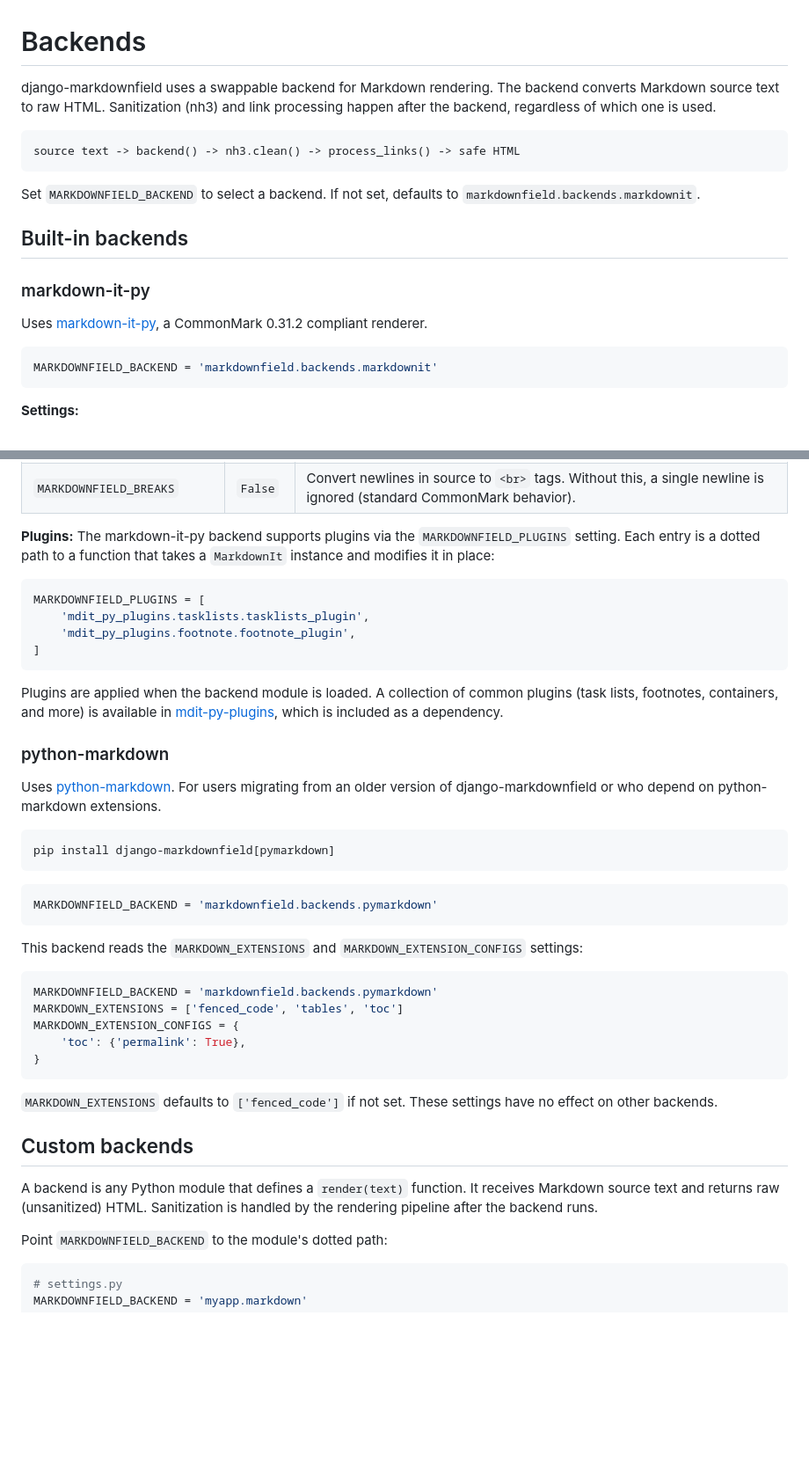
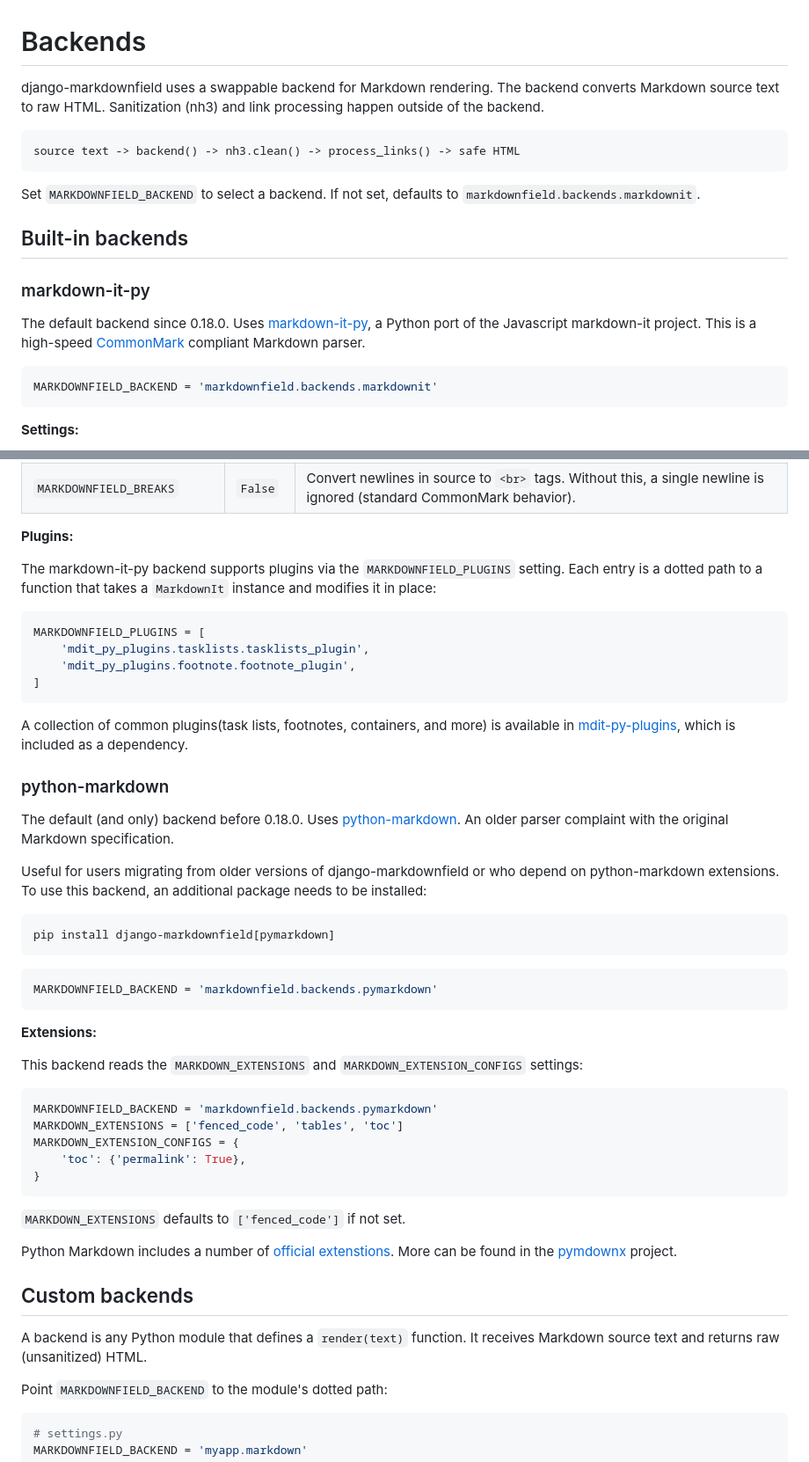
Before and after one commit to dmptrluke/django-markdownfield, a Markdown page: docs/backends.md, 2 parts joined by grey strips. Shown at 88% size. Rendered like a GitHub page; blank space fills up the shorter version.

Commit message:
Polish backend documentation

````diff
--- a/docs/backends.md
+++ b/docs/backends.md
@@ -1,9 +1,7 @@
 # Backends
 
 django-markdownfield uses a swappable backend for Markdown rendering. The backend converts Markdown
-source text to raw HTML. Sanitization (nh3) and link processing happen after the backend, regardless
-of which one is used.
-
+source text to raw HTML. Sanitization (nh3) and link processing happen outside of the backend.
 ```
 source text -> backend() -> nh3.clean() -> process_links() -> safe HTML
 ```
@@ -15,8 +13,8 @@ Set `MARKDOWNFIELD_BACKEND` to select a backend. If not set, defaults to
 
 ### markdown-it-py
 
-Uses [markdown-it-py](https://github.com/executablebooks/markdown-it-py), a CommonMark 0.31.2
-compliant renderer.
+The default backend since 0.18.0. Uses [markdown-it-py](https://github.com/executablebooks/markdown-it-py), a Python port of the
+Javascript markdown-it project. This is a high-speed [CommonMark](https://commonmark.org/) compliant Markdown parser.
 
 ```python
 MARKDOWNFIELD_BACKEND = 'markdownfield.backends.markdownit'
@@ -31,7 +29,9 @@ MARKDOWNFIELD_BACKEND = 'markdownfield.backends.markdownit'
 | `MARKDOWNFIELD_TYPOGRAPHER` | `False` | Enable typographic replacements: smart quotes, (c)/(tm)/(r) symbols, em/en dashes. |
 | `MARKDOWNFIELD_BREAKS` | `False` | Convert newlines in source to `<br>` tags. Without this, a single newline is ignored (standard CommonMark behavior). |
 
-**Plugins:** The markdown-it-py backend supports plugins via the `MARKDOWNFIELD_PLUGINS` setting.
+**Plugins:**
+
+The markdown-it-py backend supports plugins via the `MARKDOWNFIELD_PLUGINS` setting.
 Each entry is a dotted path to a function that takes a `MarkdownIt` instance and modifies it in
 place:
 
@@ -42,15 +42,17 @@ MARKDOWNFIELD_PLUGINS = [
 ]
 ```
 
-Plugins are applied when the backend module is loaded. A collection of common plugins
-(task lists, footnotes, containers, and more) is available in
+A collection of common plugins(task lists, footnotes, containers, and more) is available in
 [mdit-py-plugins](https://mdit-py-plugins.readthedocs.io/en/latest/), which is included as a
 dependency.
 
 ### python-markdown
 
-Uses [python-markdown](https://python-markdown.github.io/). For users migrating from an older
-version of django-markdownfield or who depend on python-markdown extensions.
+The default (and only) backend before 0.18.0. Uses [python-markdown](https://python-markdown.github.io/).
+An older parser complaint with the original Markdown specification.
+
+Useful for users migrating from older versions of django-markdownfield or who depend on
+python-markdown extensions. To use this backend, an additional package needs to be installed:
 
 ```console
 pip install django-markdownfield[pymarkdown]
@@ -59,6 +61,8 @@ pip install django-markdownfield[pymarkdown]
 ```python
 MARKDOWNFIELD_BACKEND = 'markdownfield.backends.pymarkdown'
 ```
+
+**Extensions:**
 
 This backend reads the `MARKDOWN_EXTENSIONS` and `MARKDOWN_EXTENSION_CONFIGS` settings:
 
@@ -70,14 +74,15 @@ MARKDOWN_EXTENSION_CONFIGS = {
 }
 ```
 
-`MARKDOWN_EXTENSIONS` defaults to `['fenced_code']` if not set. These settings have no effect on
-other backends.
+`MARKDOWN_EXTENSIONS` defaults to `['fenced_code']` if not set.
+
+Python Markdown includes a number of [official extenstions](https://python-markdown.github.io/extensions/).
+More can be found in the [pymdownx](https://facelessuser.github.io/pymdown-extensions/) project.
 
 ## Custom backends
 
 A backend is any Python module that defines a `render(text)` function. It receives Markdown source
-text and returns raw (unsanitized) HTML. Sanitization is handled by the rendering pipeline after the
-backend runs.
+text and returns raw (unsanitized) HTML.
 
 Point `MARKDOWNFIELD_BACKEND` to the module's dotted path:
 
````
